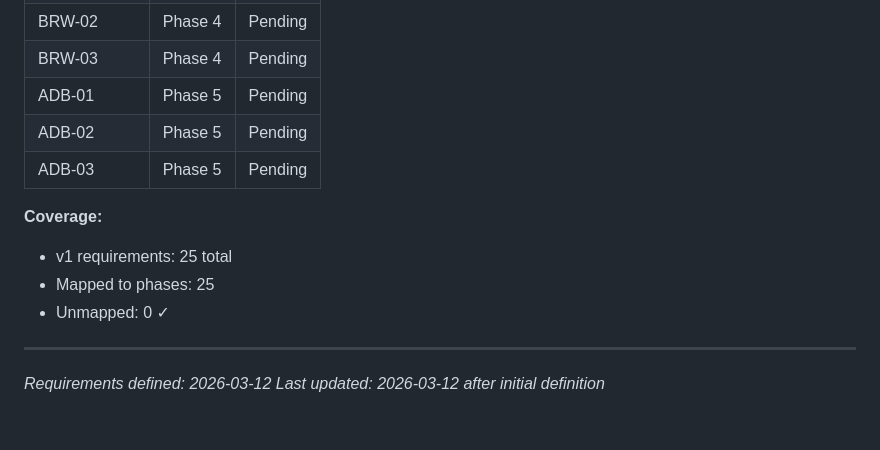
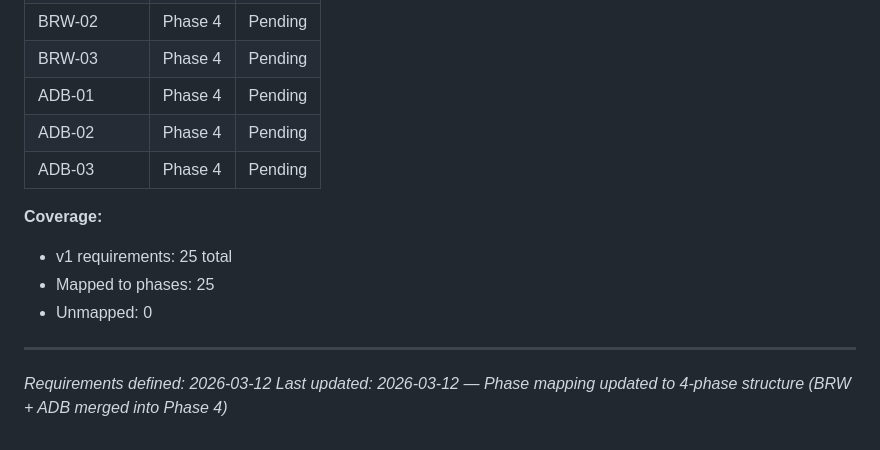
Before and after one commit to botboy0/love2d-ide, a Markdown page: .planning/REQUIREMENTS.md, the part around the change. GitHub-like rendering.

Commit message:
docs: create roadmap (4 phases)

```diff
--- a/.planning/REQUIREMENTS.md
+++ b/.planning/REQUIREMENTS.md
@@ -132,15 +132,15 @@ Deferred to future milestones. Each unlocked by a CS50G game project.
 | BRW-01 | Phase 4 | Pending |
 | BRW-02 | Phase 4 | Pending |
 | BRW-03 | Phase 4 | Pending |
-| ADB-01 | Phase 5 | Pending |
-| ADB-02 | Phase 5 | Pending |
-| ADB-03 | Phase 5 | Pending |
+| ADB-01 | Phase 4 | Pending |
+| ADB-02 | Phase 4 | Pending |
+| ADB-03 | Phase 4 | Pending |
 
 **Coverage:**
 - v1 requirements: 25 total
 - Mapped to phases: 25
-- Unmapped: 0 ✓
+- Unmapped: 0
 
 ---
 *Requirements defined: 2026-03-12*
-*Last updated: 2026-03-12 after initial definition*
+*Last updated: 2026-03-12 — Phase mapping updated to 4-phase structure (BRW + ADB merged into Phase 4)*
```
Also changed, not shown: .planning/ROADMAP.md (added, +98 -0 lines), .planning/STATE.md (added, +65 -0 lines).
